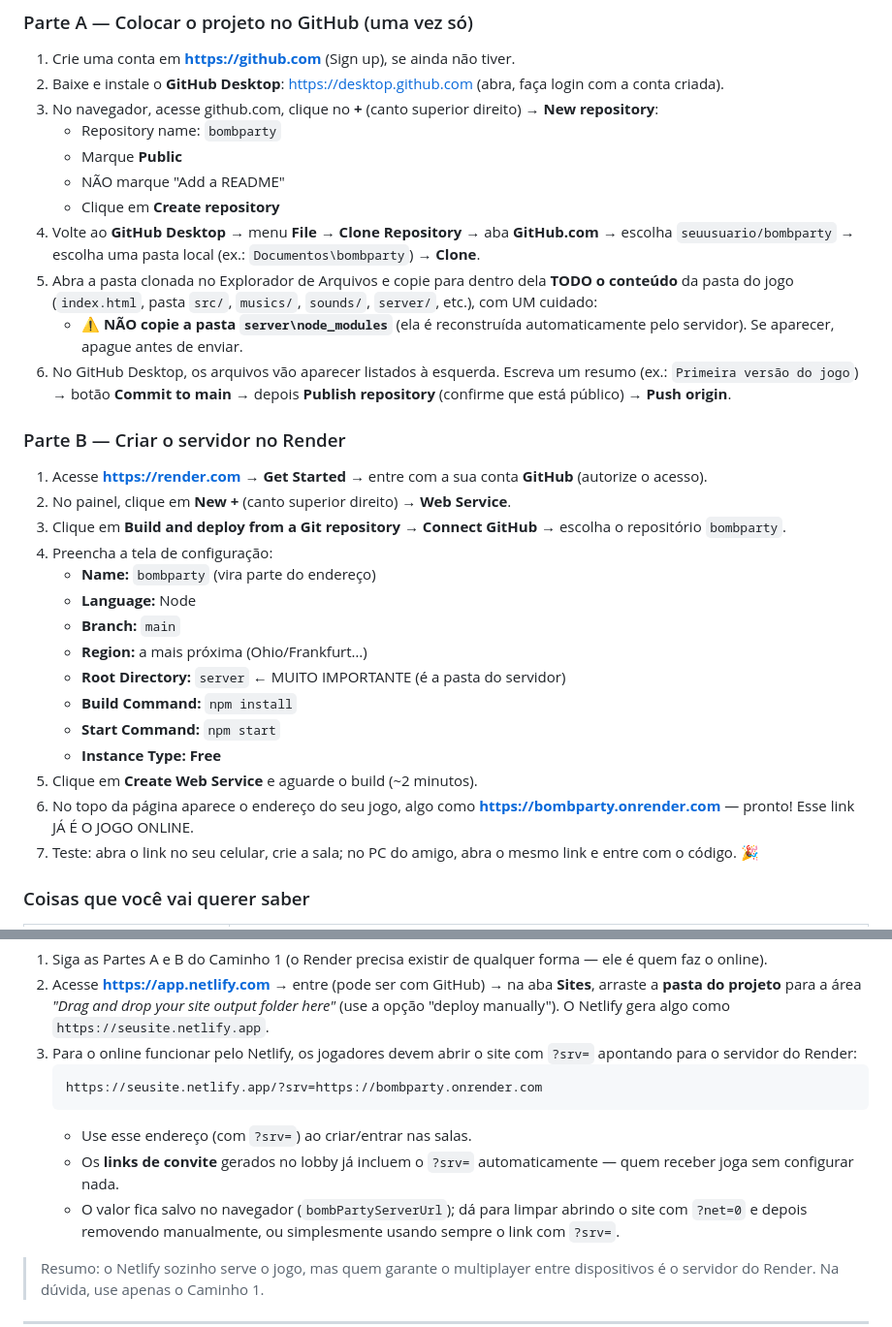
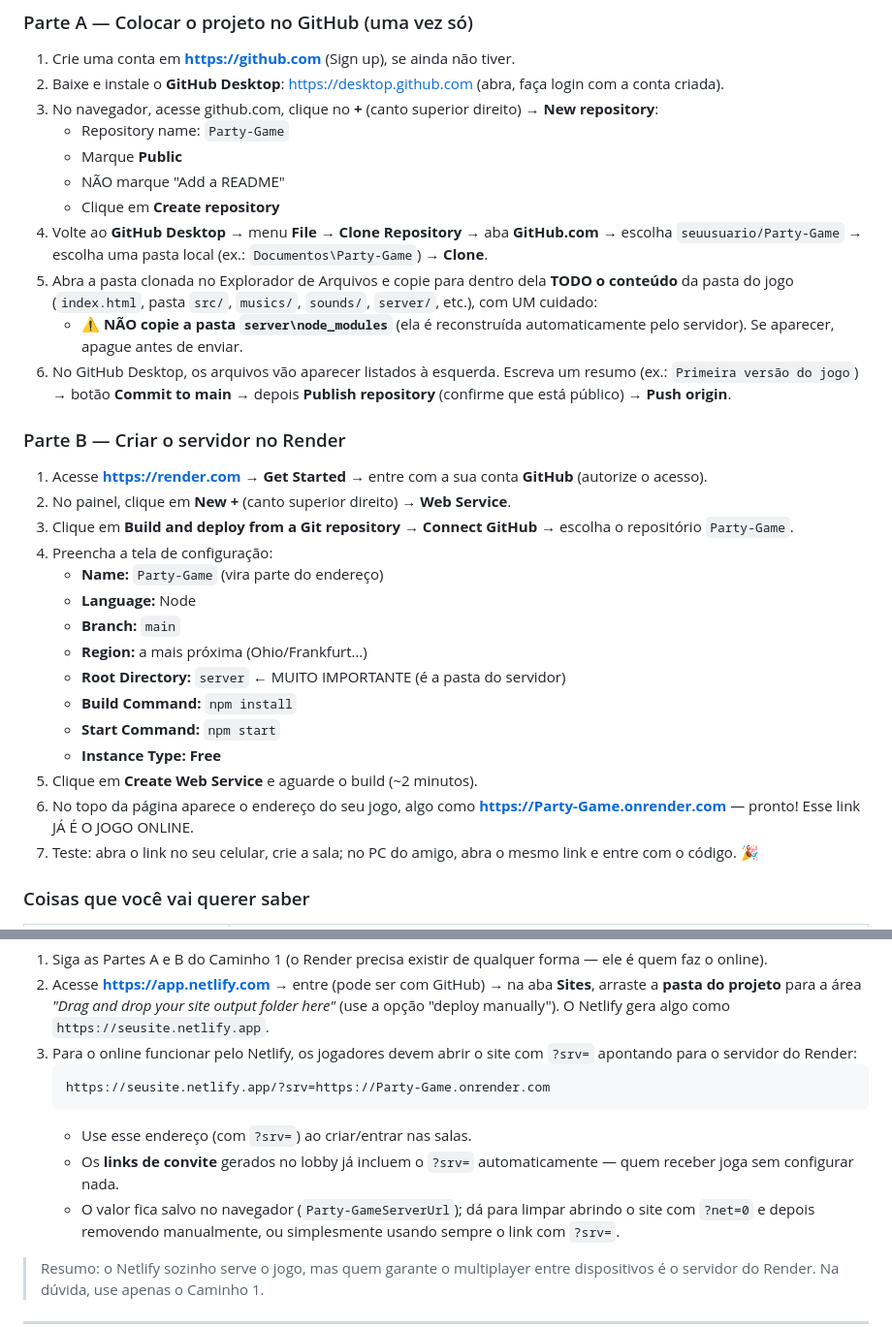
Before and after one commit to Jhonatan-Orlandi-de-Abrantes/Party-Game, a Markdown page: COMO-HOSPEDAR.md, 2 parts joined by grey strips. Shown at 97% size. Drawn GitHub-style.

Commit message:
commit 23-08-2026 22:21

````diff
--- a/COMO-HOSPEDAR.md
+++ b/COMO-HOSPEDAR.md
@@ -20,13 +20,13 @@ mantém o online. Um único serviço resolve tudo.
    (abra, faça login com a conta criada).
 3. No navegador, acesse github.com, clique no **+** (canto superior direito)
    → **New repository**:
-   - Repository name: `bombparty`
+   - Repository name: `Party-Game`
    - Marque **Public**
    - NÃO marque "Add a README"
    - Clique em **Create repository**
 4. Volte ao **GitHub Desktop** → menu **File → Clone Repository** → aba
-   **GitHub.com** → escolha `seuusuario/bombparty` → escolha uma pasta local
-   (ex.: `Documentos\bombparty`) → **Clone**.
+   **GitHub.com** → escolha `seuusuario/Party-Game` → escolha uma pasta local
+   (ex.: `Documentos\Party-Game`) → **Clone**.
 5. Abra a pasta clonada no Explorador de Arquivos e copie para dentro dela
    **TODO o conteúdo** da pasta do jogo (`index.html`, pasta `src/`, `musics/`,
    `sounds/`, `server/`, etc.), com UM cuidado:
@@ -42,9 +42,9 @@ mantém o online. Um único serviço resolve tudo.
    **GitHub** (autorize o acesso).
 2. No painel, clique em **New +** (canto superior direito) → **Web Service**.
 3. Clique em **Build and deploy from a Git repository** → **Connect GitHub** →
-   escolha o repositório `bombparty`.
+   escolha o repositório `Party-Game`.
 4. Preencha a tela de configuração:
-   - **Name:** `bombparty` (vira parte do endereço)
+   - **Name:** `Party-Game` (vira parte do endereço)
    - **Language:** Node
    - **Branch:** `main`
    - **Region:** a mais próxima (Ohio/Frankfurt…)
@@ -54,7 +54,7 @@ mantém o online. Um único serviço resolve tudo.
    - **Instance Type:** **Free**
 5. Clique em **Create Web Service** e aguarde o build (~2 minutos).
 6. No topo da página aparece o endereço do seu jogo, algo como
-   **https://bombparty.onrender.com** — pronto! Esse link JÁ É O JOGO ONLINE.
+   **https://Party-Game.onrender.com** — pronto! Esse link JÁ É O JOGO ONLINE.
 7. Teste: abra o link no seu celular, crie a sala; no PC do amigo, abra o mesmo
    link e entre com o código. 🎉
 
@@ -83,12 +83,12 @@ Se quiser manter o jogo também no Netlify (carrega rápido, CDN):
 3. Para o online funcionar pelo Netlify, os jogadores devem abrir o site com
    `?srv=` apontando para o servidor do Render:
    ```
-   https://seusite.netlify.app/?srv=https://bombparty.onrender.com
+   https://seusite.netlify.app/?srv=https://Party-Game.onrender.com
    ```
    - Use esse endereço (com `?srv=`) ao criar/entrar nas salas.
    - Os **links de convite** gerados no lobby já incluem o `?srv=`
      automaticamente — quem receber joga sem configurar nada.
-   - O valor fica salvo no navegador (`bombPartyServerUrl`); dá para limpar
+   - O valor fica salvo no navegador (`Party-GameServerUrl`); dá para limpar
      abrindo o site com `?net=0` e depois removendo manualmente, ou simplesmente
      usando sempre o link com `?srv=`.
 
````
